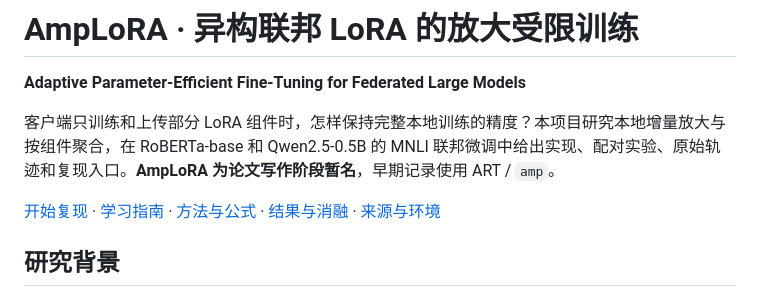
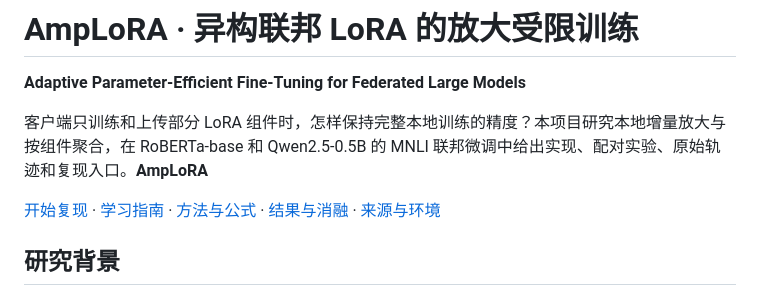
Before and after one commit to kyotoIndex/FYP, a Markdown page: README.md, the part around the change. Rendered like a GitHub page.

Commit message:
Remove temporary name from project description

```diff
--- a/README.md
+++ b/README.md
@@ -2,7 +2,7 @@
 
 **Adaptive Parameter-Efficient Fine-Tuning for Federated Large Models**
 
-客户端只训练和上传部分 LoRA 组件时，怎样保持完整本地训练的精度？本项目研究本地增量放大与按组件聚合，在 RoBERTa-base 和 Qwen2.5-0.5B 的 MNLI 联邦微调中给出实现、配对实验、原始轨迹和复现入口。**AmpLoRA 为论文写作阶段暂名**，早期记录使用 ART / `amp`。
+客户端只训练和上传部分 LoRA 组件时，怎样保持完整本地训练的精度？本项目研究本地增量放大与按组件聚合，在 RoBERTa-base 和 Qwen2.5-0.5B 的 MNLI 联邦微调中给出实现、配对实验、原始轨迹和复现入口。**AmpLoRA**
 
 [开始复现](docs/REPRODUCE.md) · [学习指南](docs/LEARNING_GUIDE.md) · [方法与公式](docs/METHOD.md) · [结果与消融](docs/RESULTS.md) · [来源与环境](docs/PROVENANCE.md)
 
```
